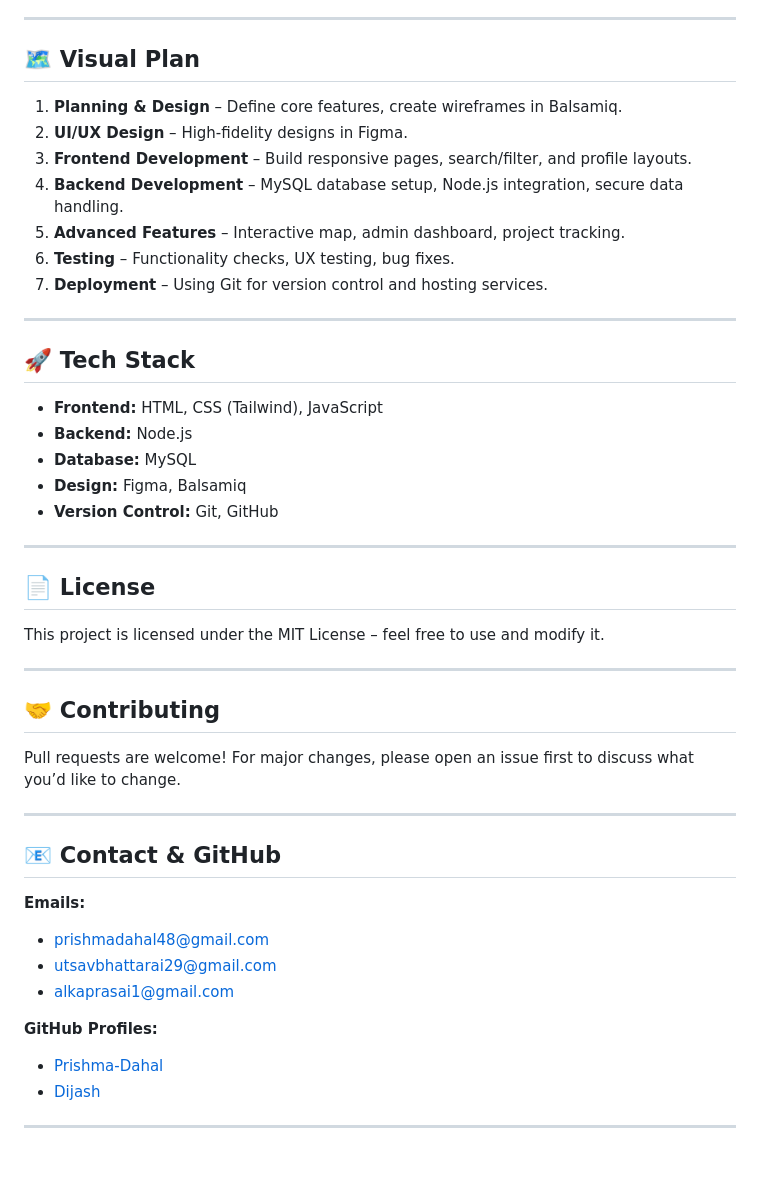
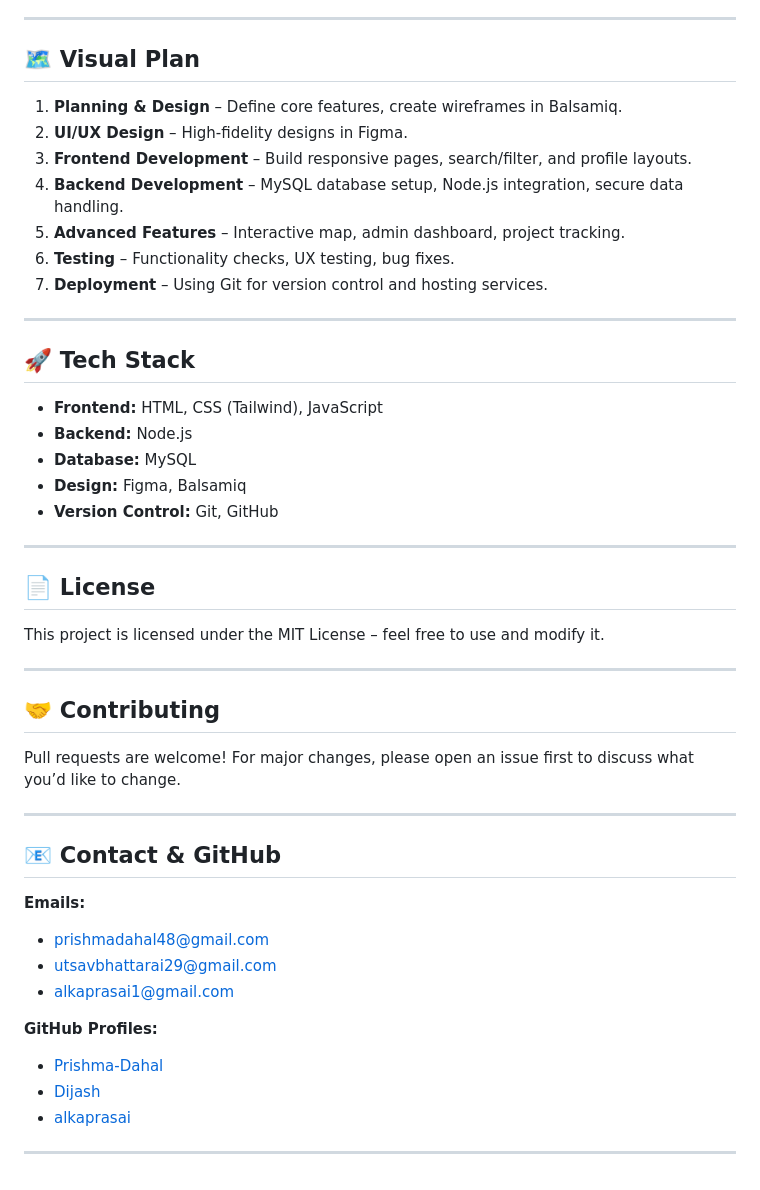
Before and after one commit to Dijash/Nirmaan-Sathi-Summer-Project, a Markdown page: README.md, the part around one of its changes. Rendered like a GitHub page.

```diff
--- a/README.md
+++ b/README.md
@@ -50,6 +57,7 @@ Through this project, we aim to apply and enhance:
 ---
 
 ## 🗺 Visual Plan
+
 1. **Planning & Design** – Define core features, create wireframes in Balsamiq.
 2. **UI/UX Design** – High-fidelity designs in Figma.
 3. **Frontend Development** – Build responsive pages, search/filter, and profile layouts.
@@ -61,6 +69,7 @@ Through this project, we aim to apply and enhance:
 ---
 
 ## 🚀 Tech Stack
+
 - **Frontend:** HTML, CSS (Tailwind), JavaScript
 - **Backend:** Node.js
 - **Database:** MySQL
@@ -70,23 +79,29 @@ Through this project, we aim to apply and enhance:
 ---
 
 ## 📄 License
+
 This project is licensed under the MIT License – feel free to use and modify it.
 
 ---
 
 ## 🤝 Contributing
+
 Pull requests are welcome! For major changes, please open an issue first to discuss what you’d like to change.
 
 ---
 
 ## 📧 Contact & GitHub
+
 **Emails:**
+
 - prishmadahal48@gmail.com
 - utsavbhattarai29@gmail.com
 - alkaprasai1@gmail.com
 
 **GitHub Profiles:**
+
 - [Prishma-Dahal](https://github.com/Prishma-Dahal)
 - [Dijash](https://github.com/Dijash)
+- [alkaprasai](https://github.com/alkaprasai)
 
 ---
```
Also changed, not shown: other parts of README.md (+7 -0 lines).
